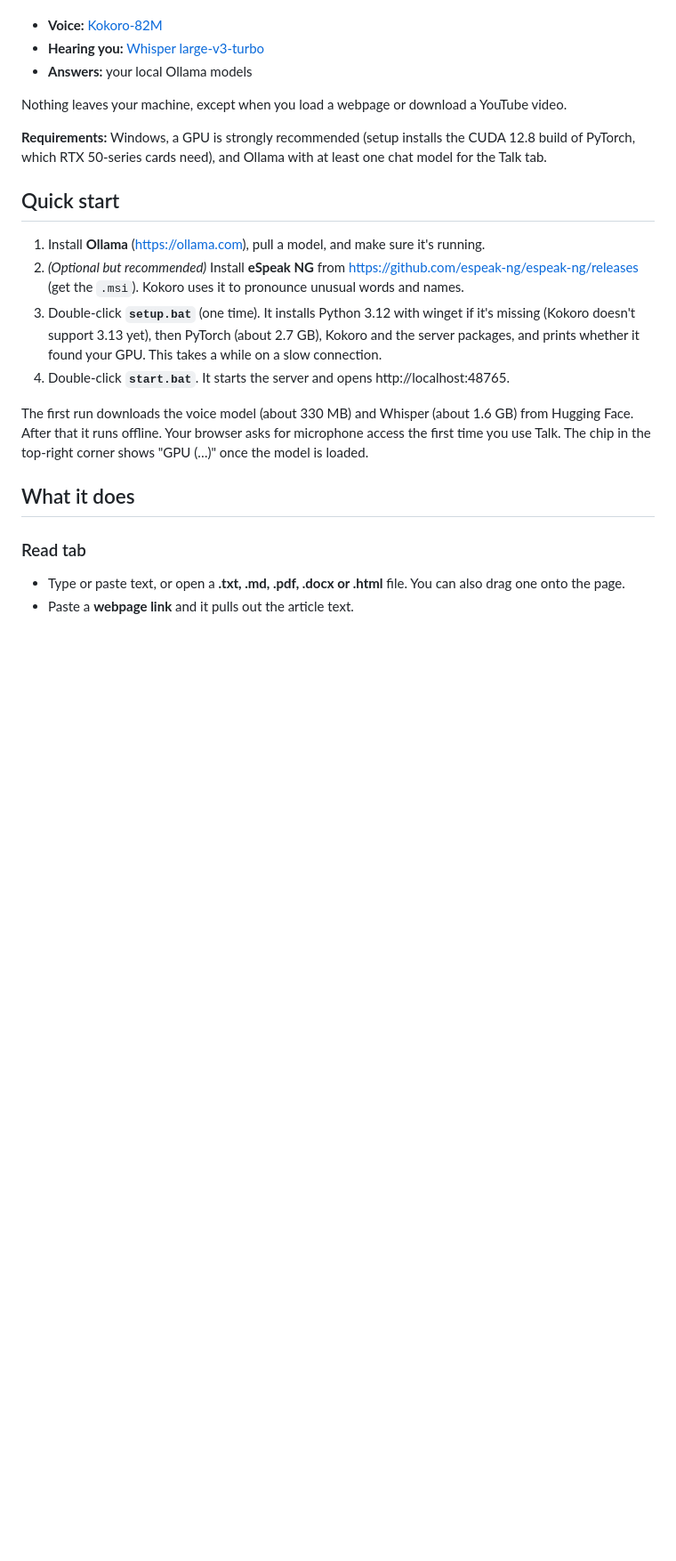
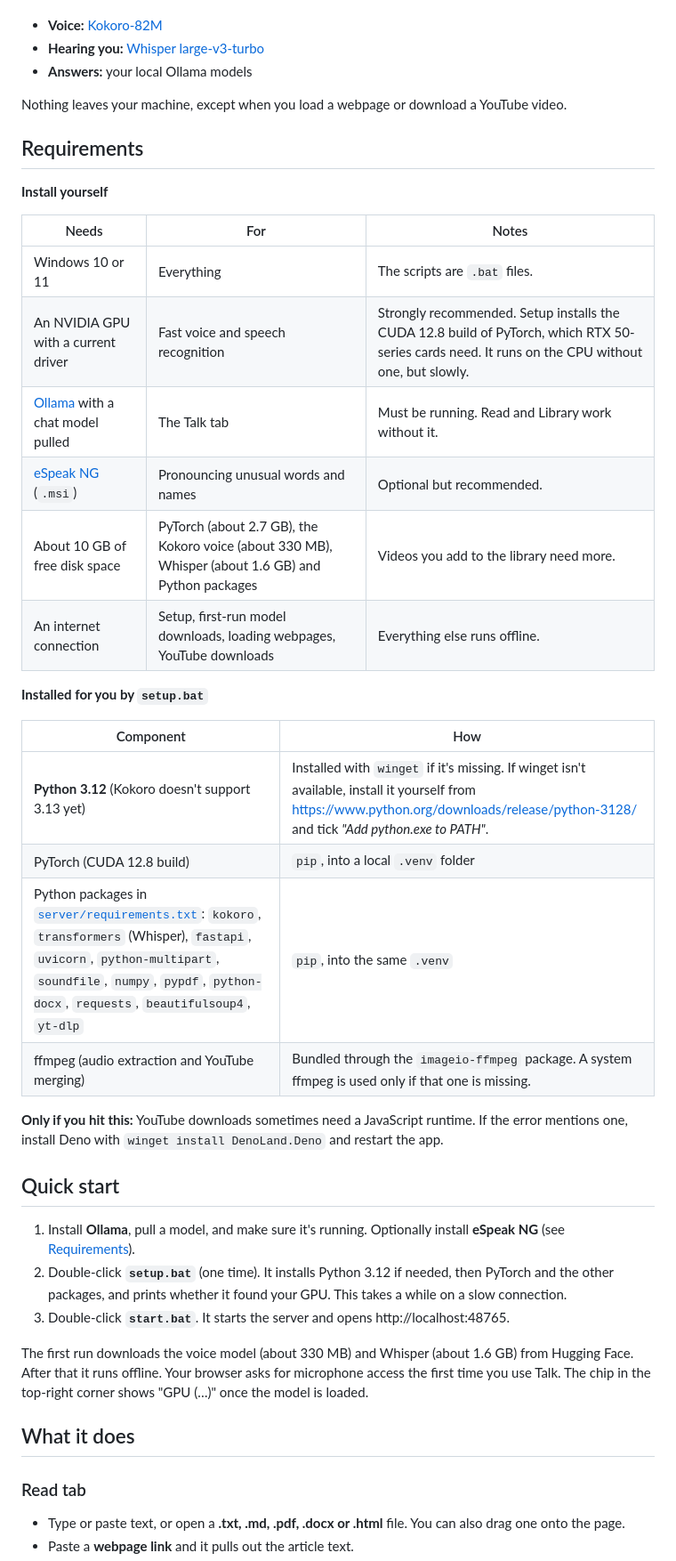
Before and after one commit to sjohnston1/local-tts, a Markdown page: README.md, the part around the change. Shown at 89% size. Rendered like a GitHub page; blank space fills up the shorter version.

Commit message:
Add requirements section to README
List what to install yourself (GPU driver, Ollama, eSpeak NG, disk space)
and what setup.bat installs (Python 3.12, PyTorch, packages, ffmpeg), and
shorten the quick start to link to it.

Co-Authored-By: Claude Sonnet 5.5 <noreply@anthropic.com>

```diff
--- a/README.md
+++ b/README.md
@@ -10,19 +10,38 @@ conversations with your [Ollama](https://ollama.com) models, and keeps a library
 
 Nothing leaves your machine, except when you load a webpage or download a YouTube video.
 
-**Requirements:** Windows, a GPU is strongly recommended (setup installs the CUDA 12.8 build of
-PyTorch, which RTX 50-series cards need), and Ollama with at least one chat model for the Talk tab.
+## Requirements
+
+**Install yourself**
+
+| Needs | For | Notes |
+|---|---|---|
+| Windows 10 or 11 | Everything | The scripts are `.bat` files. |
+| An NVIDIA GPU with a current driver | Fast voice and speech recognition | Strongly recommended. Setup installs the CUDA 12.8 build of PyTorch, which RTX 50-series cards need. It runs on the CPU without one, but slowly. |
+| [Ollama](https://ollama.com) with a chat model pulled | The Talk tab | Must be running. Read and Library work without it. |
+| [eSpeak NG](https://github.com/espeak-ng/espeak-ng/releases) (`.msi`) | Pronouncing unusual words and names | Optional but recommended. |
+| About 10 GB of free disk space | PyTorch (about 2.7 GB), the Kokoro voice (about 330 MB), Whisper (about 1.6 GB) and Python packages | Videos you add to the library need more. |
+| An internet connection | Setup, first-run model downloads, loading webpages, YouTube downloads | Everything else runs offline. |
+
+**Installed for you by `setup.bat`**
+
+| Component | How |
+|---|---|
+| **Python 3.12** (Kokoro doesn't support 3.13 yet) | Installed with `winget` if it's missing. If winget isn't available, install it yourself from https://www.python.org/downloads/release/python-3128/ and tick *"Add python.exe to PATH"*. |
+| PyTorch (CUDA 12.8 build) | `pip`, into a local `.venv` folder |
+| Python packages in [`server/requirements.txt`](server/requirements.txt): `kokoro`, `transformers` (Whisper), `fastapi`, `uvicorn`, `python-multipart`, `soundfile`, `numpy`, `pypdf`, `python-docx`, `requests`, `beautifulsoup4`, `yt-dlp` | `pip`, into the same `.venv` |
+| ffmpeg (audio extraction and YouTube merging) | Bundled through the `imageio-ffmpeg` package. A system ffmpeg is used only if that one is missing. |
+
+**Only if you hit this:** YouTube downloads sometimes need a JavaScript runtime. If the error
+mentions one, install Deno with `winget install DenoLand.Deno` and restart the app.
 
 ## Quick start
 
-1. Install **Ollama** (https://ollama.com), pull a model, and make sure it's running.
-2. *(Optional but recommended)* Install **eSpeak NG** from
-   https://github.com/espeak-ng/espeak-ng/releases (get the `.msi`). Kokoro uses it to
-   pronounce unusual words and names.
-3. Double-click **`setup.bat`** (one time). It installs Python 3.12 with winget if it's missing
-   (Kokoro doesn't support 3.13 yet), then PyTorch (about 2.7 GB), Kokoro and the server packages,
-   and prints whether it found your GPU. This takes a while on a slow connection.
-4. Double-click **`start.bat`**. It starts the server and opens http://localhost:48765.
+1. Install **Ollama**, pull a model, and make sure it's running. Optionally install **eSpeak NG**
+   (see [Requirements](#requirements)).
+2. Double-click **`setup.bat`** (one time). It installs Python 3.12 if needed, then PyTorch and
+   the other packages, and prints whether it found your GPU. This takes a while on a slow connection.
+3. Double-click **`start.bat`**. It starts the server and opens http://localhost:48765.
 
 The first run downloads the voice model (about 330 MB) and Whisper (about 1.6 GB) from Hugging
 Face. After that it runs offline. Your browser asks for microphone access the first time you use
```
